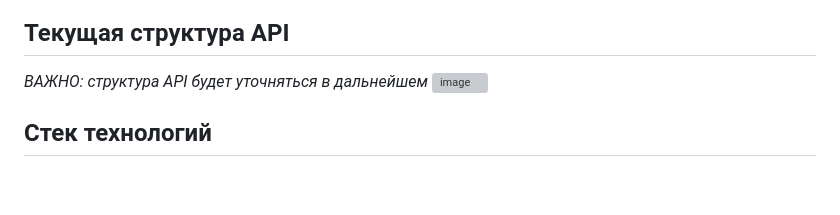
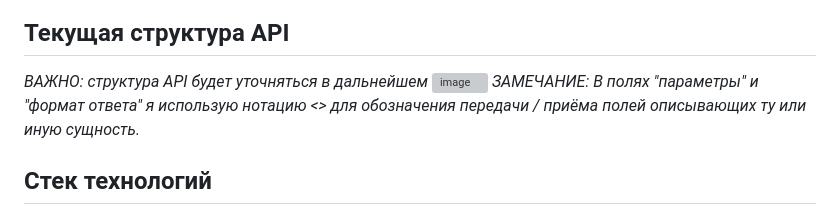
Before and after one commit to albadron123/where-is-the-painting, a Markdown page: README.md, the part around the change. Rendered like a GitHub page; blank space fills up the shorter version; grey boxes are pictures that could not be loaded.

```diff
--- a/README.md
+++ b/README.md
@@ -11,7 +11,7 @@
 ## Текущая структура API
 *ВАЖНО: структура API будет уточняться в дальнейшем*
 ![image](https://github.com/user-attachments/assets/bd5bd95e-178f-4cba-86ab-263760a47e16)
-
+*ЗАМЕЧАНИЕ: В полях "параметры" и "формат ответа" я использую нотацию <> для обозначения передачи / приёма полей описывающих ту или иную сущность.*
 ## Стек технологий
  - *Front-end:* html / css / js
  - *Back-end:* golang
```
